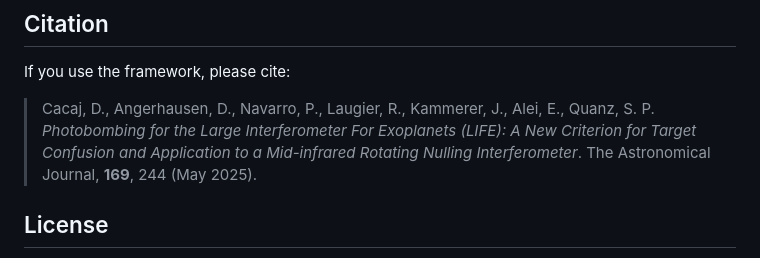
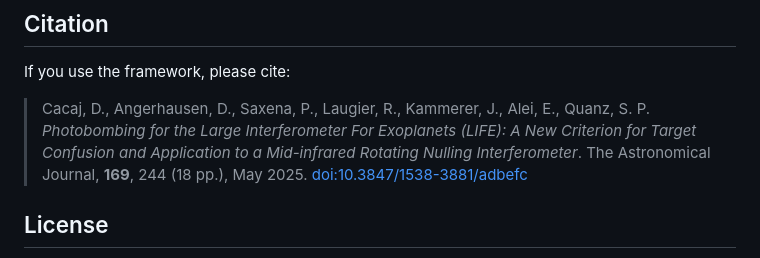
Before and after one commit to Drini22/confusion-framework-demo, a Markdown page: README.md, the part around the change. Rendered like a GitHub page.

Commit message:
Fix author list (Saxena, not Navarro) + add DOI

```diff
--- a/README.md
+++ b/README.md
@@ -73,11 +73,12 @@ over `file://`).
 
 If you use the framework, please cite:
 
-> Cacaj, D., Angerhausen, D., Navarro, P., Laugier, R., Kammerer, J.,
+> Cacaj, D., Angerhausen, D., Saxena, P., Laugier, R., Kammerer, J.,
 > Alei, E., Quanz, S. P. *Photobombing for the Large Interferometer For
 > Exoplanets (LIFE): A New Criterion for Target Confusion and
 > Application to a Mid-infrared Rotating Nulling Interferometer*.
-> The Astronomical Journal, **169**, 244 (May 2025).
+> The Astronomical Journal, **169**, 244 (18 pp.), May 2025.
+> [doi:10.3847/1538-3881/adbefc](https://doi.org/10.3847/1538-3881/adbefc)
 
 ## License
 
```
